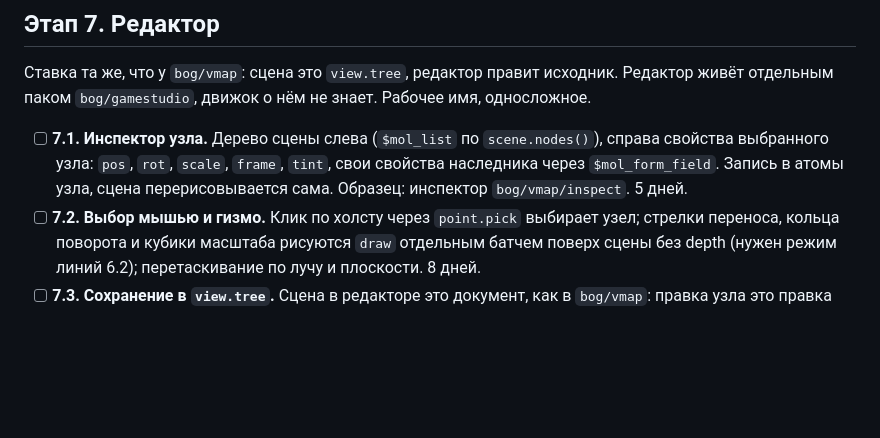
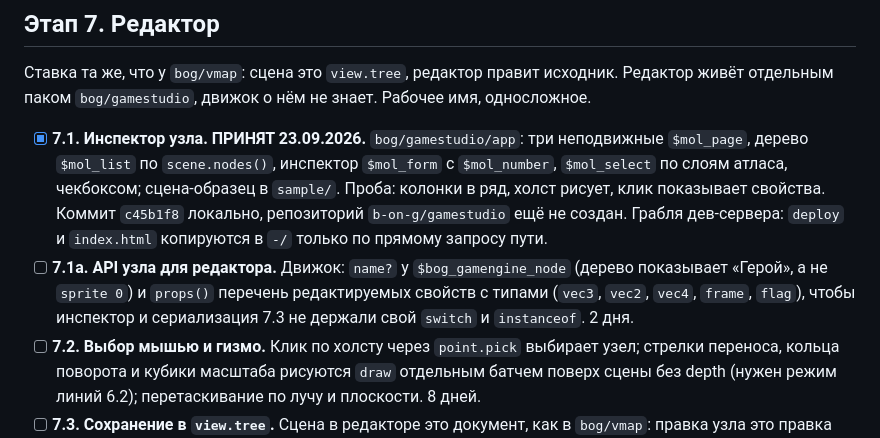
Before and after one commit to b-on-g/gamengine, a Markdown page: PLAN.md, the part around the change. Drawn GitHub-style; blank space fills up the shorter version.

Commit message:
$bog_gamengine: inspector accepted, node api for the editor

```diff
--- a/PLAN.md
+++ b/PLAN.md
@@ -251,10 +251,17 @@
 Редактор живёт отдельным паком `bog/gamestudio`, движок о нём не знает. Рабочее
 имя, односложное.
 
-- [ ] **7.1. Инспектор узла.** Дерево сцены слева (`$mol_list` по `scene.nodes()`),
-  справа свойства выбранного узла: `pos`, `rot`, `scale`, `frame`, `tint`, свои
-  свойства наследника через `$mol_form_field`. Запись в атомы узла, сцена
-  перерисовывается сама. Образец: инспектор `bog/vmap/inspect`. 5 дней.
+- [x] **7.1. Инспектор узла. ПРИНЯТ 23.09.2026.** `bog/gamestudio/app`: три
+  неподвижные `$mol_page`, дерево `$mol_list` по `scene.nodes()`, инспектор `$mol_form`
+  с `$mol_number`, `$mol_select` по слоям атласа, чекбоксом; сцена-образец в
+  `sample/`. Проба: колонки в ряд, холст рисует, клик показывает свойства. Коммит
+  `c45b1f8` локально, репозиторий `b-on-g/gamestudio` ещё не создан. Грабля
+  дев-сервера: `deploy` и `index.html` копируются в `-/` только по прямому запросу
+  пути.
+- [ ] **7.1а. API узла для редактора.** Движок: `name?` у `$bog_gamengine_node`
+  (дерево показывает «Герой», а не `sprite 0`) и `props()` перечень редактируемых
+  свойств с типами (`vec3`, `vec2`, `vec4`, `frame`, `flag`), чтобы инспектор и
+  сериализация 7.3 не держали свой `switch` и `instanceof`. 2 дня.
 - [ ] **7.2. Выбор мышью и гизмо.** Клик по холсту через `point.pick` выбирает узел;
   стрелки переноса, кольца поворота и кубики масштаба рисуются `draw` отдельным
   батчем поверх сцены без depth (нужен режим линий 6.2); перетаскивание по лучу
```
